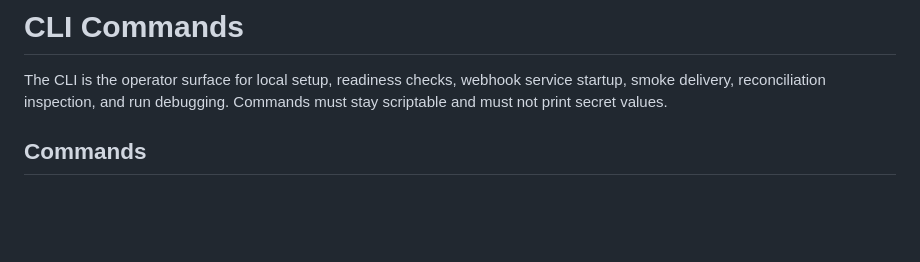
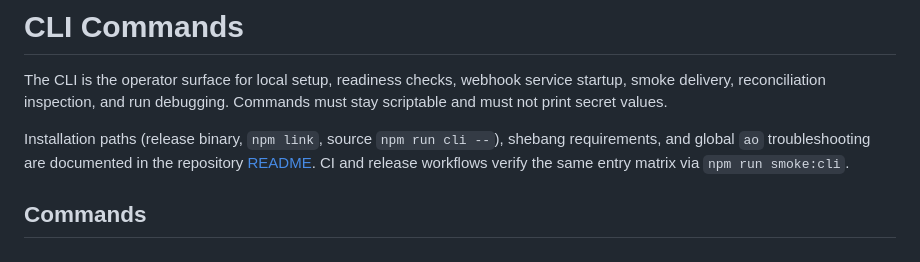
Before and after one commit to gray0128/AgentOrchestrator, a Markdown page: docs/api-design/05-cli-commands.md, the part around the change. Rendered like a GitHub page; blank space fills up the shorter version.

```diff
--- a/docs/api-design/05-cli-commands.md
+++ b/docs/api-design/05-cli-commands.md
@@ -1,6 +1,8 @@
 # CLI Commands
 
 The CLI is the operator surface for local setup, readiness checks, webhook service startup, smoke delivery, reconciliation inspection, and run debugging. Commands must stay scriptable and must not print secret values.
+
+Installation paths (release binary, `npm link`, source `npm run cli --`), shebang requirements, and global `ao` troubleshooting are documented in the repository [README](../../README.md#全局-ao-排障). CI and release workflows verify the same entry matrix via `npm run smoke:cli`.
 
 ## Commands
 
```
Also changed, not shown: README.md (+82 -0 lines).
